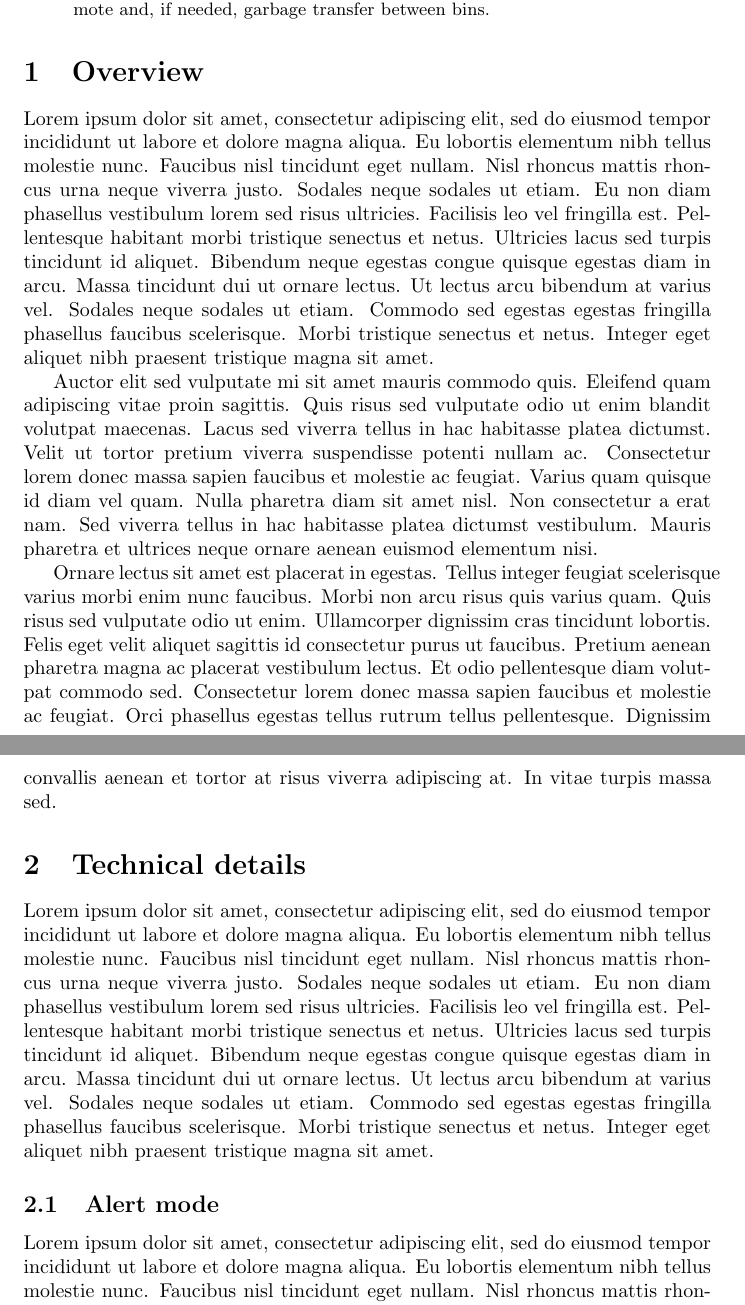
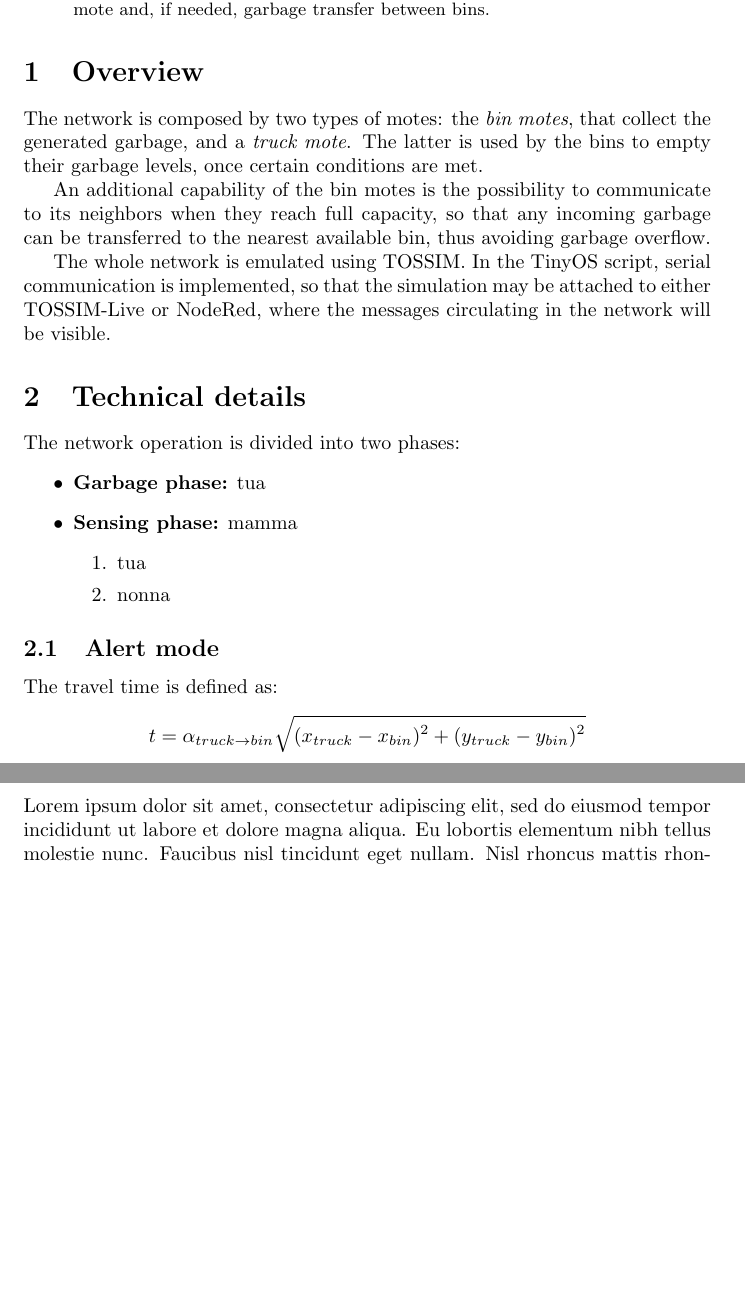
Before and after one commit to xdl907/iot-project, a LaTeX paper (project_report.tex): two parts of pages 1 and 2 of 3, joined at a grey line, cut so that both start at the same text, the shorter picture padded with empty space. Compiled offline with pdfLaTeX.

Commit message:
added overview, will finish tomorrow

```diff
--- a/project_report.tex
+++ b/project_report.tex
@@ -13,15 +13,24 @@
 \end{abstract}
 
 \section{Overview}
-Lorem ipsum dolor sit amet, consectetur adipiscing elit, sed do eiusmod tempor incididunt ut labore et dolore magna aliqua. Eu lobortis elementum nibh tellus molestie nunc. Faucibus nisl tincidunt eget nullam. Nisl rhoncus mattis rhoncus urna neque viverra justo. Sodales neque sodales ut etiam. Eu non diam phasellus vestibulum lorem sed risus ultricies. Facilisis leo vel fringilla est. Pellentesque habitant morbi tristique senectus et netus. Ultricies lacus sed turpis tincidunt id aliquet. Bibendum neque egestas congue quisque egestas diam in arcu. Massa tincidunt dui ut ornare lectus. Ut lectus arcu bibendum at varius vel. Sodales neque sodales ut etiam. Commodo sed egestas egestas fringilla phasellus faucibus scelerisque. Morbi tristique senectus et netus. Integer eget aliquet nibh praesent tristique magna sit amet.
+The network is composed by two types of motes: the \textit{bin motes}, that collect the generated garbage, and a \textit{truck mote}. The latter is used by the bins to empty their garbage levels, once certain conditions are met.
 
-Auctor elit sed vulputate mi sit amet mauris commodo quis. Eleifend quam adipiscing vitae proin sagittis. Quis risus sed vulputate odio ut enim blandit volutpat maecenas. Lacus sed viverra tellus in hac habitasse platea dictumst. Velit ut tortor pretium viverra suspendisse potenti nullam ac. Consectetur lorem donec massa sapien faucibus et molestie ac feugiat. Varius quam quisque id diam vel quam. Nulla pharetra diam sit amet nisl. Non consectetur a erat nam. Sed viverra tellus in hac habitasse platea dictumst vestibulum. Mauris pharetra et ultrices neque ornare aenean euismod elementum nisi.
+An additional capability of the bin motes is the possibility to communicate to its neighbors when they reach full capacity, so that any incoming garbage can be transferred to the nearest available bin, thus avoiding garbage overflow.
 
-Ornare lectus sit amet est placerat in egestas. Tellus integer feugiat scelerisque varius morbi enim nunc faucibus. Morbi non arcu risus quis varius quam. Quis risus sed vulputate odio ut enim. Ullamcorper dignissim cras tincidunt lobortis. Felis eget velit aliquet sagittis id consectetur purus ut faucibus. Pretium aenean pharetra magna ac placerat vestibulum lectus. Et odio pellentesque diam volutpat commodo sed. Consectetur lorem donec massa sapien faucibus et molestie ac feugiat. Orci phasellus egestas tellus rutrum tellus pellentesque. Dignissim convallis aenean et tortor at risus viverra adipiscing at. In vitae turpis massa sed.
-
+The whole network is emulated using TOSSIM. In the TinyOS script, serial communication is implemented, so that the simulation may be attached to either TOSSIM-Live or NodeRed, where the messages circulating in the network will be visible.
 \section{Technical details}
-Lorem ipsum dolor sit amet, consectetur adipiscing elit, sed do eiusmod tempor incididunt ut labore et dolore magna aliqua. Eu lobortis elementum nibh tellus molestie nunc. Faucibus nisl tincidunt eget nullam. Nisl rhoncus mattis rhoncus urna neque viverra justo. Sodales neque sodales ut etiam. Eu non diam phasellus vestibulum lorem sed risus ultricies. Facilisis leo vel fringilla est. Pellentesque habitant morbi tristique senectus et netus. Ultricies lacus sed turpis tincidunt id aliquet. Bibendum neque egestas congue quisque egestas diam in arcu. Massa tincidunt dui ut ornare lectus. Ut lectus arcu bibendum at varius vel. Sodales neque sodales ut etiam. Commodo sed egestas egestas fringilla phasellus faucibus scelerisque. Morbi tristique senectus et netus. Integer eget aliquet nibh praesent tristique magna sit amet.
+The network operation is divided into two phases:
+\begin{itemize}
+	\item \textbf{Garbage phase:} tua
+	\item \textbf{Sensing phase:} mamma
+	\begin{enumerate}
+		\item tua
+		\item nonna
+	\end{enumerate}
+\end{itemize}
 \subsection{Alert mode}
+The travel time is defined as:
+$$t = \alpha_{truck\rightarrow bin}\sqrt{\displaystyle(x_{truck} - x_{bin})^2 + (y_{truck} - y_{bin})^2}$$
 Lorem ipsum dolor sit amet, consectetur adipiscing elit, sed do eiusmod tempor incididunt ut labore et dolore magna aliqua. Eu lobortis elementum nibh tellus molestie nunc. Faucibus nisl tincidunt eget nullam. Nisl rhoncus mattis rhoncus urna neque viverra justo. Sodales neque sodales ut etiam. Eu non diam phasellus vestibulum lorem sed risus ultricies. Facilisis leo vel fringilla est. Pellentesque habitant morbi tristique senectus et netus. Ultricies lacus sed turpis tincidunt id aliquet. Bibendum neque egestas congue quisque egestas diam in arcu. Massa tincidunt dui ut ornare lectus. Ut lectus arcu bibendum at varius vel. Sodales neque sodales ut etiam. Commodo sed egestas egestas fringilla phasellus faucibus scelerisque. Morbi tristique senectus et netus. Integer eget aliquet nibh praesent tristique magna sit amet.
 \subsection{The truck}
 Lorem ipsum dolor sit amet, consectetur adipiscing elit, sed do eiusmod tempor incididunt ut labore et dolore magna aliqua. Eu lobortis elementum nibh tellus molestie nunc. Faucibus nisl tincidunt eget nullam. Nisl rhoncus mattis rhoncus urna neque viverra justo. Sodales neque sodales ut etiam. Eu non diam phasellus vestibulum lorem sed risus ultricies. Facilisis leo vel fringilla est. Pellentesque habitant morbi tristique senectus et netus. Ultricies lacus sed turpis tincidunt id aliquet. Bibendum neque egestas congue quisque egestas diam in arcu. Massa tincidunt dui ut ornare lectus. Ut lectus arcu bibendum at varius vel. Sodales neque sodales ut etiam. Commodo sed egestas egestas fringilla phasellus faucibus scelerisque. Morbi tristique senectus et netus. Integer eget aliquet nibh praesent tristique magna sit amet.
```
